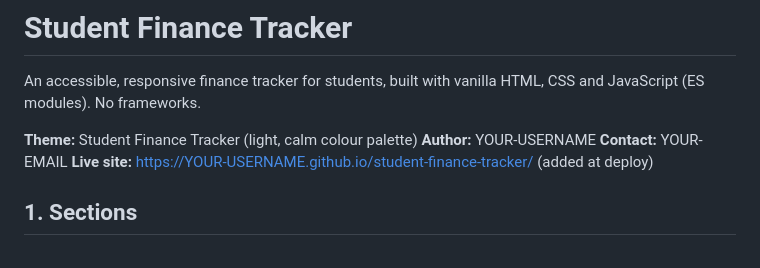
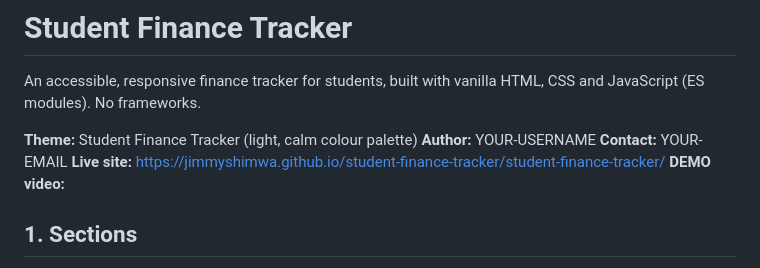
Before and after one commit to jimmyshimwa/student-finance-tracker, a Markdown page: README.md, the part around the change. GitHub-like rendering.

```diff
--- a/README.md
+++ b/README.md
@@ -5,8 +5,8 @@ An accessible, responsive finance tracker for students, built with vanilla HTML,
 **Theme:** Student Finance Tracker (light, calm colour palette)
 **Author:** YOUR-USERNAME
 **Contact:** YOUR-EMAIL
-**Live site:** https://YOUR-USERNAME.github.io/student-finance-tracker/ (added at deploy)
-
+**Live site:** https://jimmyshimwa.github.io/student-finance-tracker/student-finance-tracker/
+**DEMO video:**
 ## 1. Sections
 
 1. About: purpose, GitHub link, email
```
